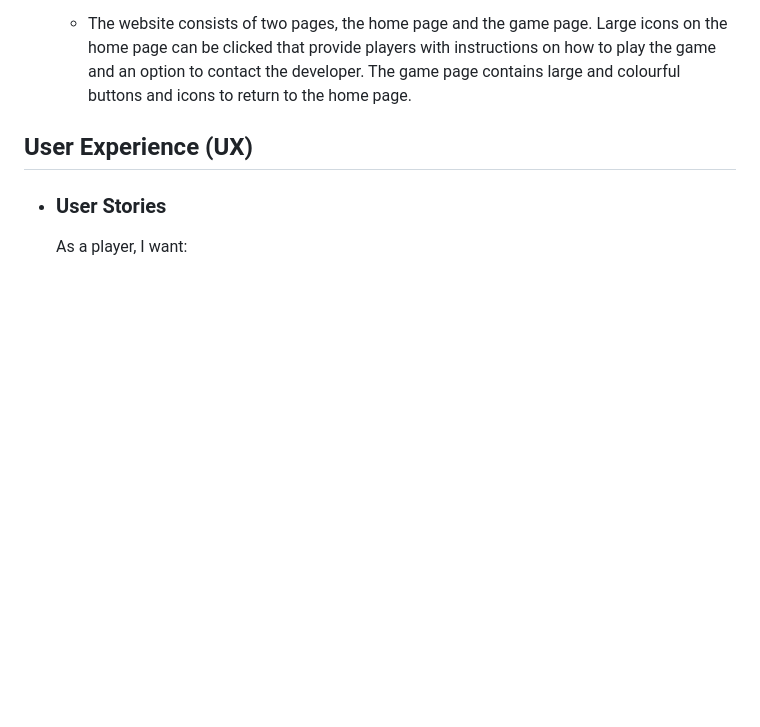
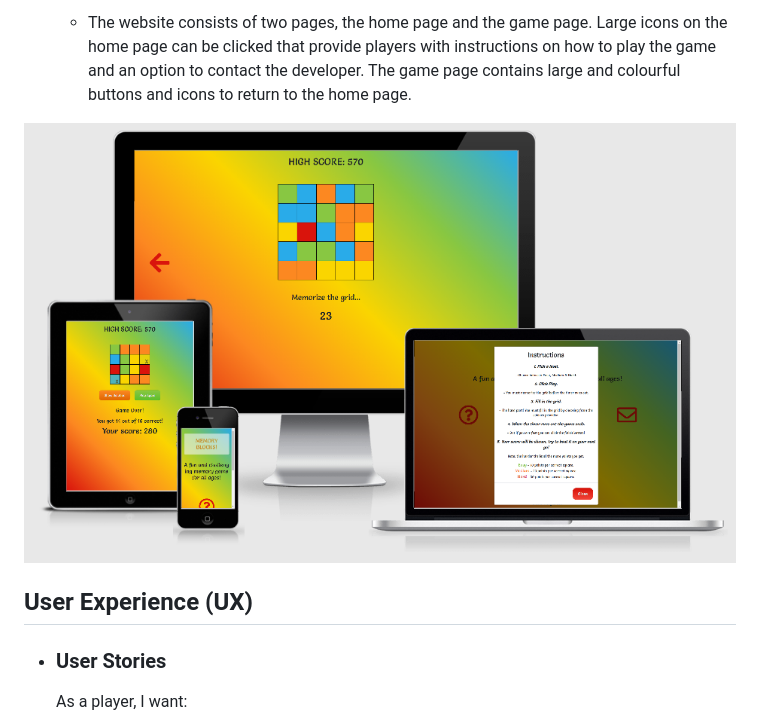
Before and after one commit to Code-Institute-Submissions/memory-blocks, a Markdown page: README.md, the part around the change. Rendered like a GitHub page; pictures changed too: assets/images/mockup.png (added); blank space fills up the shorter version.

Commit message:
Add mockup graphic

```diff
--- a/README.md
+++ b/README.md
@@ -40,6 +40,8 @@ Player goals
     - The website consists of two pages, the home page and the game page. Large icons on the home page can be clicked that provide players with
     instructions on how to play the game and an option to contact the developer. The game page contains large and colourful buttons and icons to
     return to the home page.
+
+![Image](assets/images/mockup.png)
 
 ## User Experience (UX)
 
```
